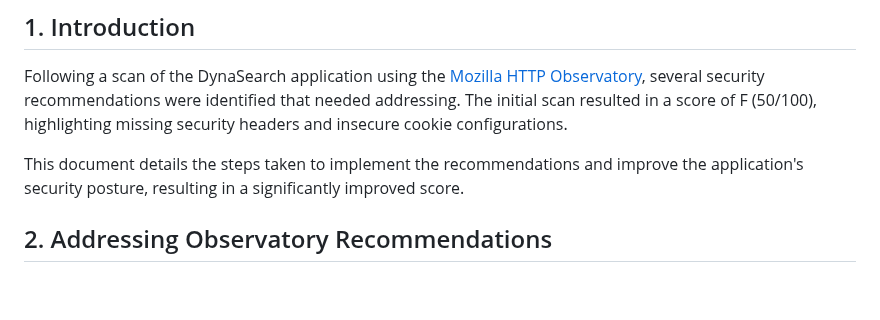
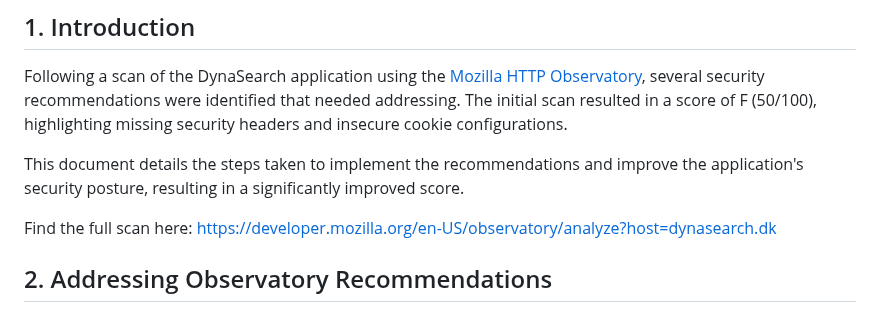
Before and after one commit to DevOpsDynamite/DynaSearch, a Markdown page: docs/observatory_hardening.md, the part around the change. Rendered like a GitHub page; blank space fills up the shorter version.

```diff
--- a/docs/observatory_hardening.md
+++ b/docs/observatory_hardening.md
@@ -7,6 +7,9 @@
 Following a scan of the DynaSearch application using the [Mozilla HTTP Observatory](https://observatory.mozilla.org/), several security recommendations were identified that needed addressing. The initial scan resulted in a score of F (50/100), highlighting missing security headers and insecure cookie configurations.
 
 This document details the steps taken to implement the recommendations and improve the application's security posture, resulting in a significantly improved score.
+
+Find the full scan here:
+https://developer.mozilla.org/en-US/observatory/analyze?host=dynasearch.dk
 
 ## 2. Addressing Observatory Recommendations
 
```
